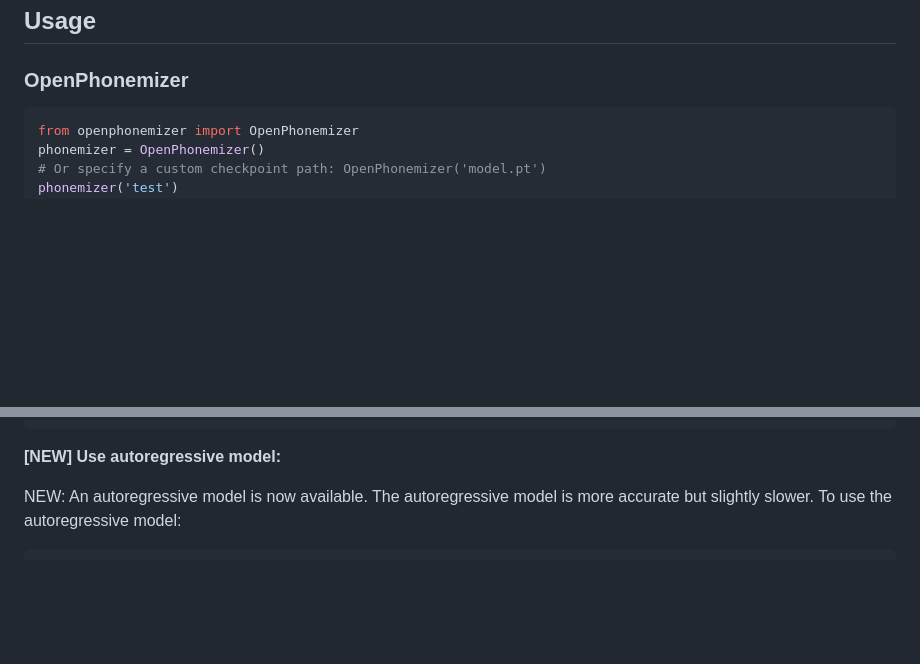
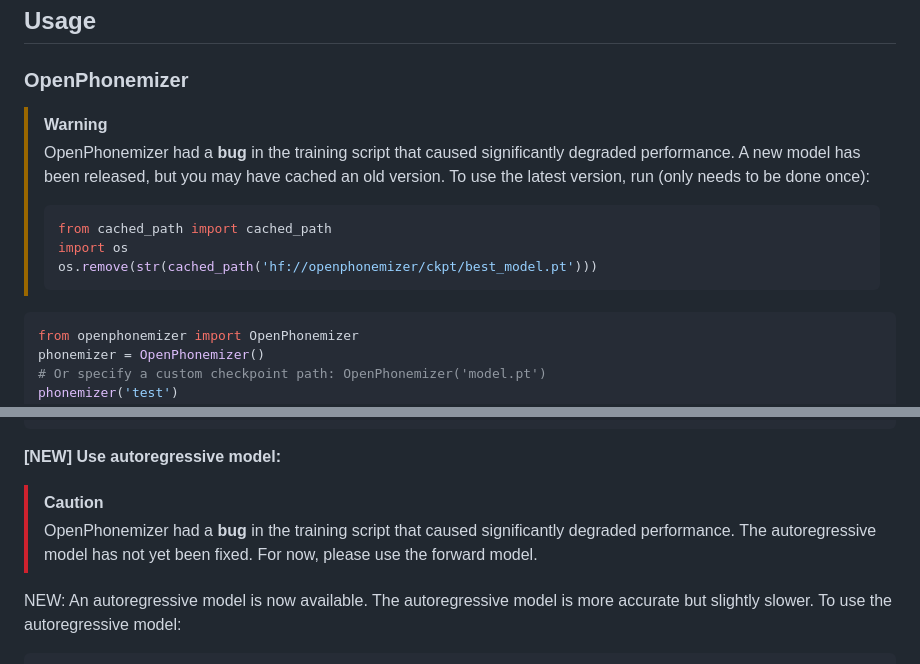
Before and after one commit to NeuralVox/OpenPhonemizer, a Markdown page: README.md, 2 parts joined by grey strips. Drawn GitHub-style; blank space fills up the shorter version.

Commit message:
update op

````diff
--- a/README.md
+++ b/README.md
@@ -38,6 +38,14 @@ pip install -U "openphonemizer @ git+https://github.com/NeuralVox/OpenPhonemizer
 
 ### OpenPhonemizer
 
+> [!WARNING]
+> OpenPhonemizer had a **bug** in the training script that caused significantly degraded performance. A new model has been released, but you may have cached an old version. To use the latest version, run (only needs to be done once):
+> ```python
+> from cached_path import cached_path
+> import os
+> os.remove(str(cached_path('hf://openphonemizer/ckpt/best_model.pt')))
+> ```
+
 ```python
 from openphonemizer import OpenPhonemizer
 phonemizer = OpenPhonemizer()
@@ -59,6 +67,9 @@ phonemizer('hello this is a test')
 ```
 
 **[NEW] Use autoregressive model:**
+
+> [!CAUTION]
+> OpenPhonemizer had a **bug** in the training script that caused significantly degraded performance. The autoregressive model has not yet been fixed. For now, please use the forward model.
 
 NEW: An autoregressive model is now available. The autoregressive model is more accurate but slightly slower. To use the autoregressive model:
 
````
